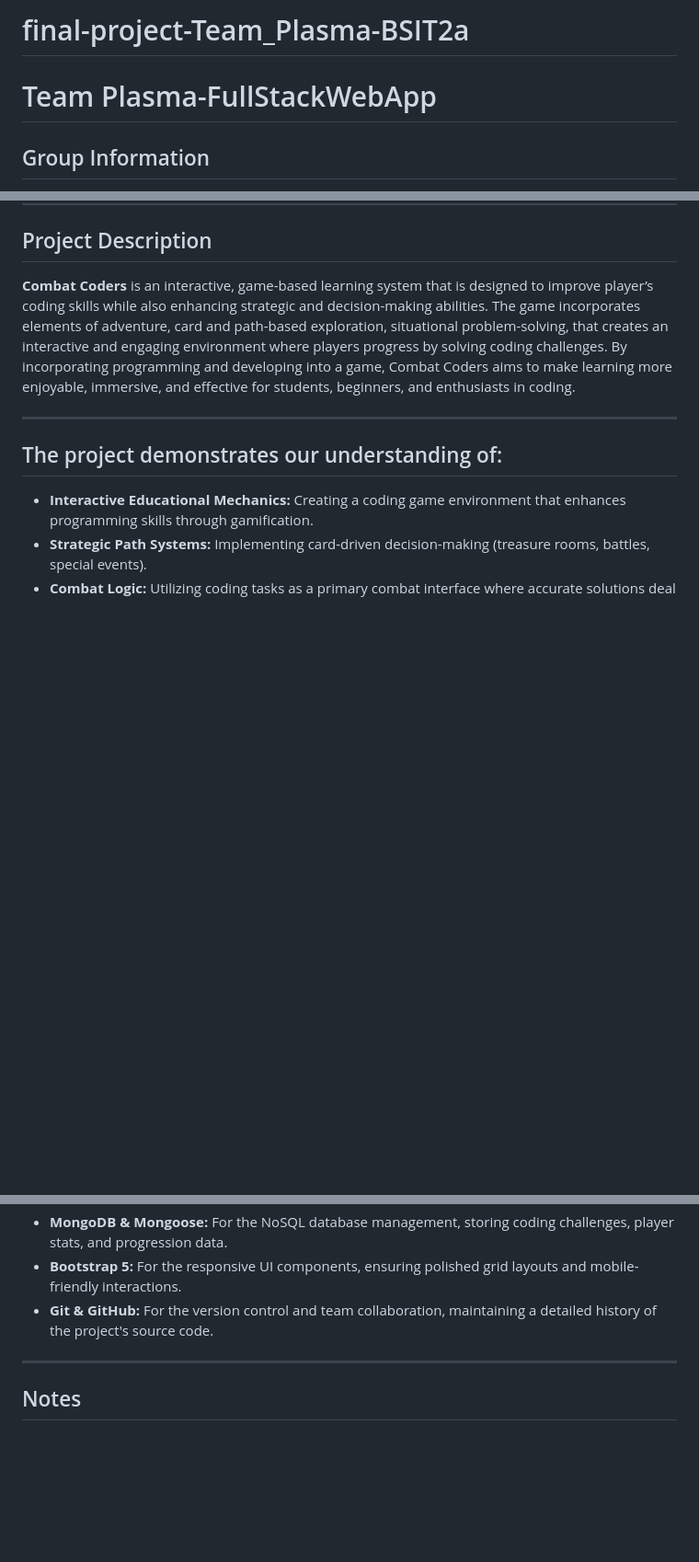
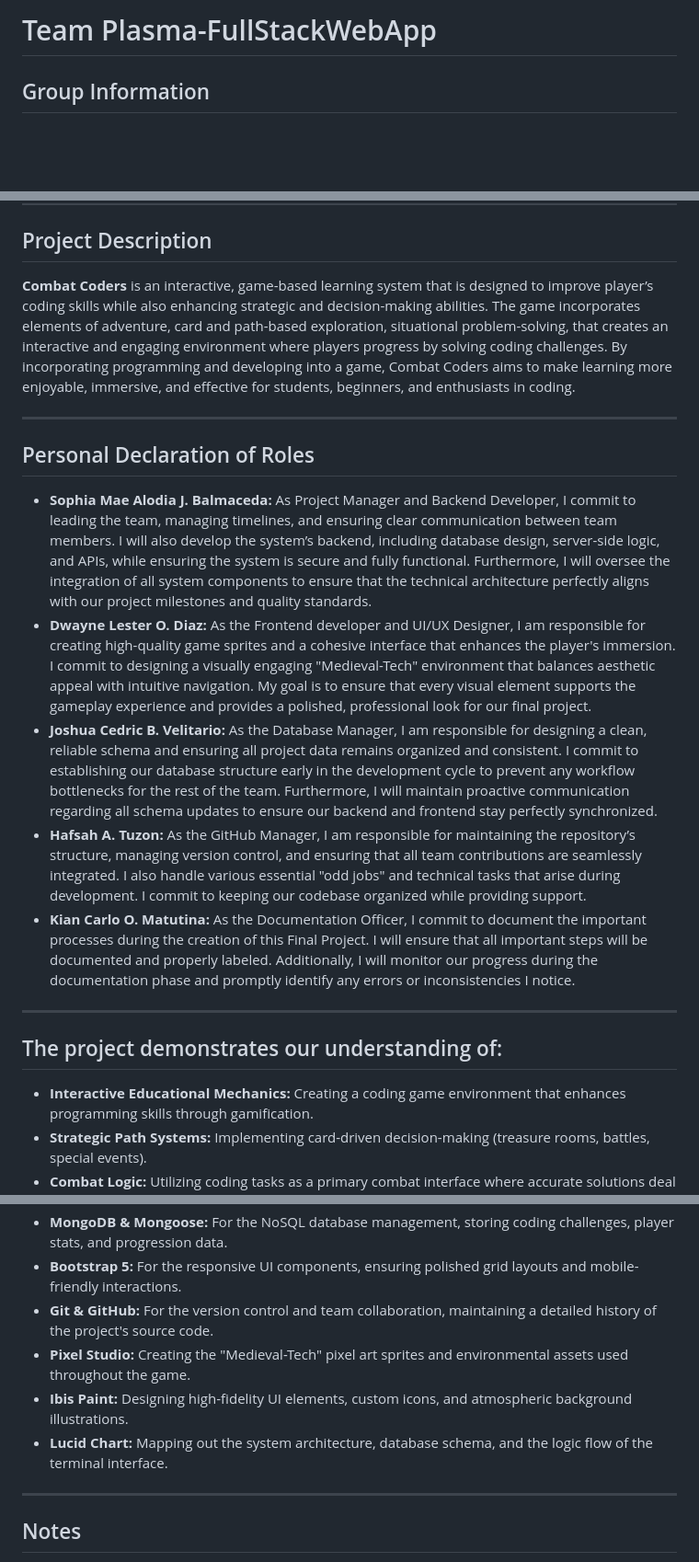
Before and after one commit to hafsaharbotuzon24-lgtm/final-project-Team_Plasma-BSIT2a, a Markdown page: README.md, 3 parts joined by grey strips. Shown at 92% size. GitHub-like rendering; blank space fills up the shorter version.

```diff
--- a/README.md
+++ b/README.md
@@ -1,5 +1,4 @@
-# final-project-Team_Plasma-BSIT2a
- # Team Plasma-FullStackWebApp
+# Team Plasma-FullStackWebApp
 
 ## Group Information
 **Group Name:** Team Plasma
@@ -12,6 +11,14 @@
 ## Project Description
 **Combat Coders** is an interactive, game-based learning system that is designed to improve player’s coding skills while also enhancing strategic and decision-making abilities. The game incorporates elements of adventure, card and path-based exploration, situational problem-solving, that creates an interactive and engaging environment where players progress by solving coding challenges. By incorporating programming and developing into a game, Combat Coders aims to make learning more enjoyable, immersive, and effective for students, beginners, and enthusiasts in coding.
 
+---
+
+## Personal Declaration of Roles
+* **Sophia Mae Alodia J. Balmaceda:** As Project Manager and Backend Developer, I commit to leading the team, managing timelines, and ensuring clear communication between team members. I will also develop the system’s backend, including database design, server-side logic, and APIs, while ensuring the system is secure and fully functional. Furthermore, I will oversee the integration of all system components to ensure that the technical architecture perfectly aligns with our project milestones and quality standards.
+* **Dwayne Lester O. Diaz:** As the Frontend developer and UI/UX Designer, I am responsible for creating high-quality game sprites and a cohesive interface that enhances the player's immersion. I commit to designing a visually engaging "Medieval-Tech" environment that balances aesthetic appeal with intuitive navigation. My goal is to ensure that every visual element supports the gameplay experience and provides a polished, professional look for our final project.
+* **Joshua Cedric B. Velitario:** As the Database Manager, I am responsible for designing a clean, reliable schema and ensuring all project data remains organized and consistent. I commit to establishing our database structure early in the development cycle to prevent any workflow bottlenecks for the rest of the team. Furthermore, I will maintain proactive communication regarding all schema updates to ensure our backend and frontend stay perfectly synchronized.
+* **Hafsah A. Tuzon:** As the GitHub Manager, I am responsible for maintaining the repository’s structure, managing version control, and ensuring that all team contributions are seamlessly integrated. I also handle various essential "odd jobs" and technical tasks that arise during development. I commit to keeping our codebase organized while providing support.
+* **Kian Carlo O. Matutina:** As the Documentation Officer, I commit to document the important processes during the creation of this Final Project. I will ensure that all important steps will be documented and properly labeled. Additionally, I will monitor our progress during the documentation phase and promptly identify any errors or inconsistencies I notice.
 
 ---
 
@@ -86,6 +118,9 @@ Testing, debugging, UI/UX enhancements, deployment on Render, README writing, do
 * **MongoDB & Mongoose:** For the NoSQL database management, storing coding challenges, player stats, and progression data.
 * **Bootstrap 5:** For the responsive UI components, ensuring polished grid layouts and mobile-friendly interactions.
 * **Git & GitHub:** For the version control and team collaboration, maintaining a detailed history of the project's source code.
+* **Pixel Studio:** Creating the "Medieval-Tech" pixel art sprites and environmental assets used throughout the game.
+* **Ibis Paint:** Designing high-fidelity UI elements, custom icons, and atmospheric background illustrations.
+* **Lucid Chart:** Mapping out the system architecture, database schema, and the logic flow of the terminal interface.
 
 ---
 
```
Also changed, not shown: other parts of README.md (+34 -9 lines).
